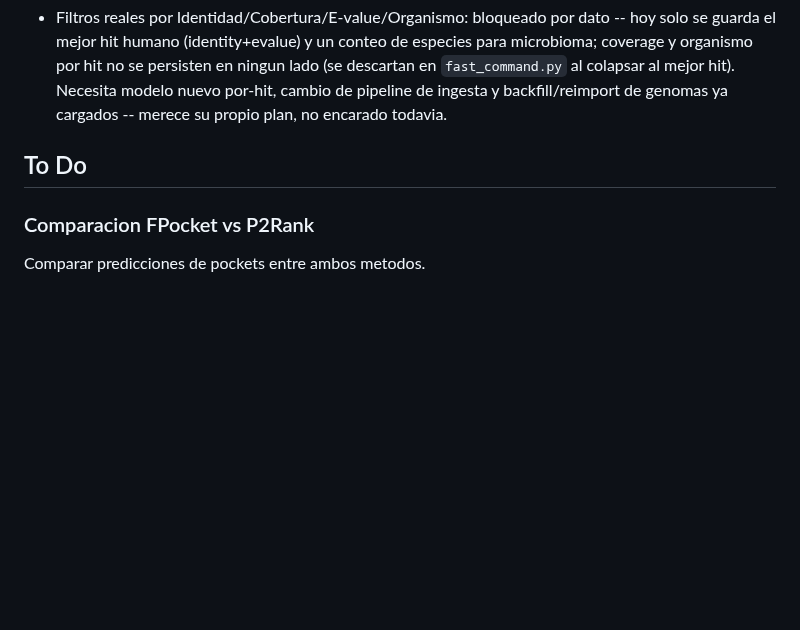
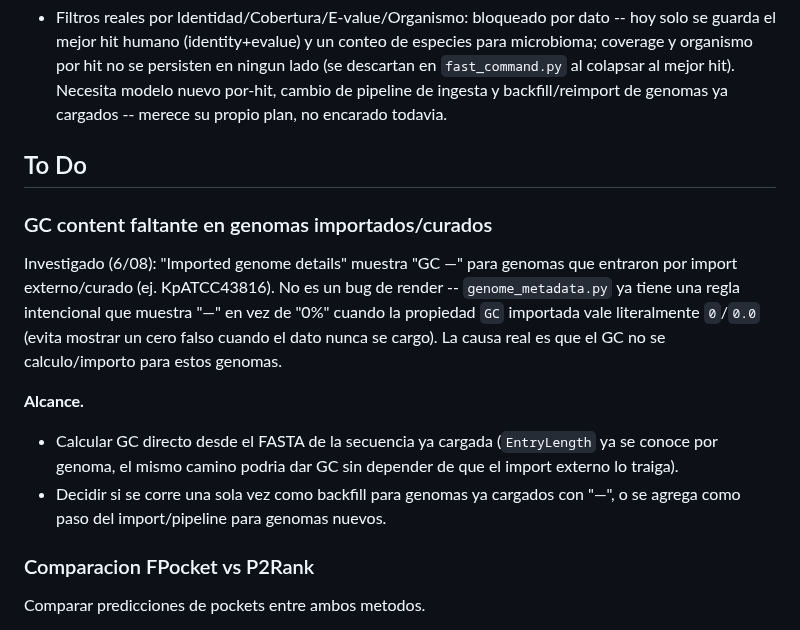
Before and after one commit to sndg-arg/targetpathogenweb, a Markdown page: docs/TARGET_ROADMAP.md, the part around the change. GitHub-like rendering; blank space fills up the shorter version.

Commit message:
Add GC-content-for-imported-genomes item to the roadmap To Do
Documents the 6/08 investigation finding: missing GC on curated/external
imports is a real data gap (never computed/imported), not the "—" sentinel
misfiring. Left as a To Do since fixing it means computing GC from the
already-loaded FASTA and deciding backfill vs. pipeline-step scope, not a
quick display fix.

Co-Authored-By: Claude Sonnet 5 <noreply@anthropic.com>

```diff
--- a/docs/TARGET_ROADMAP.md
+++ b/docs/TARGET_ROADMAP.md
@@ -325,6 +325,21 @@ Mejorar la lectura de similitud contra humano, microbioma y otros organismos rel
 
 ## To Do
 
+### GC content faltante en genomas importados/curados
+
+Investigado (6/08): "Imported genome details" muestra "GC —" para genomas que entraron por
+import externo/curado (ej. KpATCC43816). No es un bug de render -- `genome_metadata.py` ya
+tiene una regla intencional que muestra "—" en vez de "0%" cuando la propiedad `GC` importada
+vale literalmente `0`/`0.0` (evita mostrar un cero falso cuando el dato nunca se cargo). La
+causa real es que el GC no se calculo/importo para estos genomas.
+
+**Alcance.**
+
+- Calcular GC directo desde el FASTA de la secuencia ya cargada (`EntryLength` ya se conoce
+  por genoma, el mismo camino podria dar GC sin depender de que el import externo lo traiga).
+- Decidir si se corre una sola vez como backfill para genomas ya cargados con "—", o se agrega
+  como paso del import/pipeline para genomas nuevos.
+
 ### Comparacion FPocket vs P2Rank
 
 Comparar predicciones de pockets entre ambos metodos.
```
